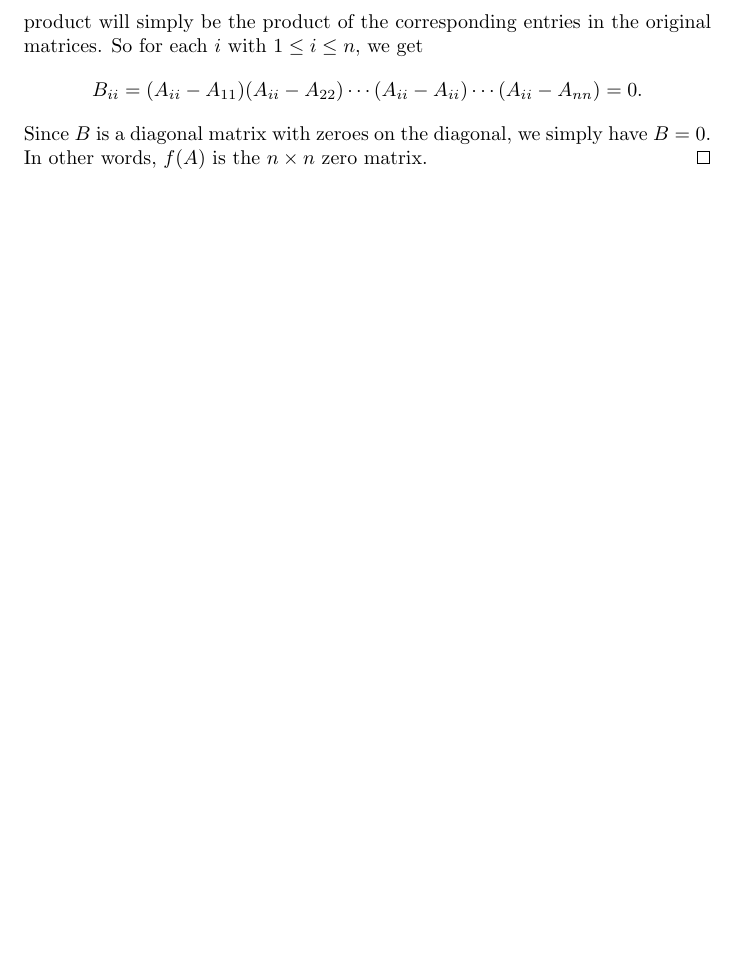
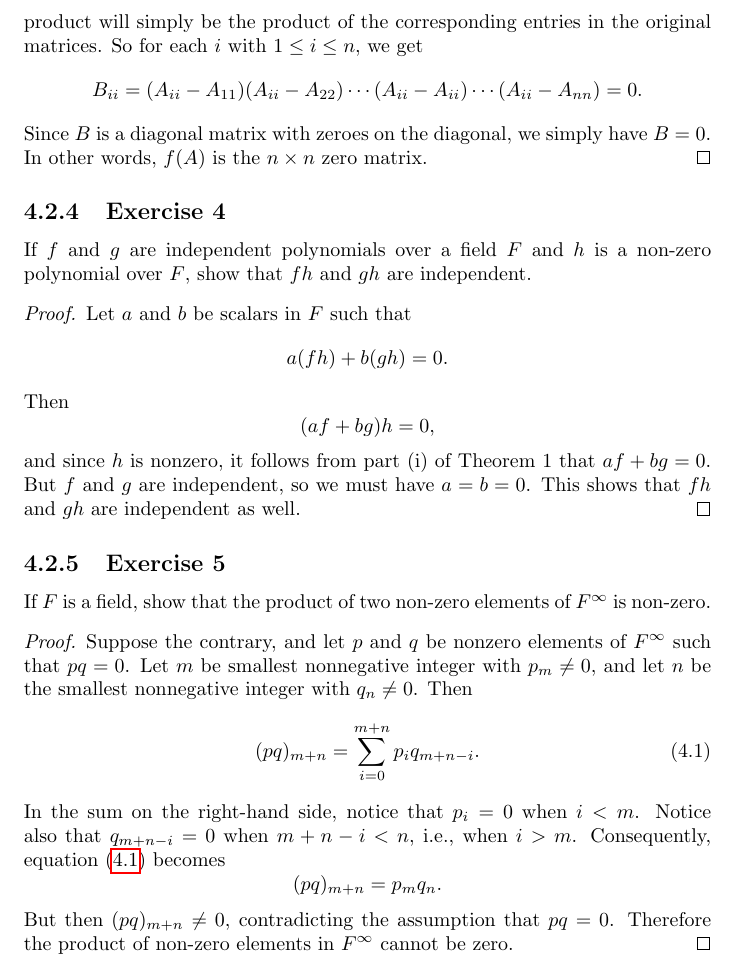
Before and after one commit to gkikola/sol-hoffman-kunze, a LaTeX thesis (src/hksol.tex, which reads src/ch04/section2.tex): part of page 113 of 113, cut so that both start at the same text, the shorter picture padded with empty space. Compiled offline with pdfLaTeX.

Commit message:
4.2: Add Exercises 4 and 5

```diff
--- a/src/ch04/section2.tex
+++ b/src/ch04/section2.tex
@@ -177,3 +177,45 @@ What is the matrix $f(A)$?
   simply have $B = 0$. In other words, $f(A)$ is the $n\times n$ zero
   matrix.
 \end{solution}
+
+\Exercise4 If $f$ and $g$ are independent polynomials over a field $F$
+and $h$ is a non-zero polynomial over $F$, show that $fh$ and $gh$ are
+independent.
+\begin{proof}
+  Let $a$ and $b$ be scalars in $F$ such that
+  \begin{equation*}
+    a(fh) + b(gh) = 0.
+  \end{equation*}
+  Then
+  \begin{equation*}
+    (af + bg)h = 0,
+  \end{equation*}
+  and since $h$ is nonzero, it follows from part (i) of Theorem~1 that
+  $af+bg = 0$. But $f$ and $g$ are independent, so we must have
+  $a = b = 0$. This shows that $fh$ and $gh$ are independent as well.
+\end{proof}
+
+\Exercise5 If $F$ is a field, show that the product of two non-zero
+elements of $F^\infty$ is non-zero.
+\begin{proof}
+  Suppose the contrary, and let $p$ and $q$ be nonzero elements of
+  $F^\infty$ such that $pq = 0$. Let $m$ be smallest nonnegative
+  integer with $p_m\neq0$, and let $n$ be the smallest nonnegative
+  integer with $q_n\neq0$. Then
+  \begin{equation}
+    \label{eq:polynomials:m-plus-n-term-of-product-in-F-inf}
+    (pq)_{m+n}
+    = \sum_{i=0}^{m+n}p_iq_{m+n-i}.
+  \end{equation}
+  In the sum on the right-hand side, notice that $p_i = 0$ when
+  $i < m$. Notice also that $q_{m+n-i} = 0$ when $m+n-i < n$, i.e.,
+  when $i > m$. Consequently,
+  equation~\eqref{eq:polynomials:m-plus-n-term-of-product-in-F-inf}
+  becomes
+  \begin{equation*}
+    (pq)_{m+n} = p_mq_n.
+  \end{equation*}
+  But then $(pq)_{m+n}\neq0$, contradicting the assumption that
+  $pq = 0$. Therefore the product of non-zero elements in $F^\infty$
+  cannot be zero.
+\end{proof}
```
